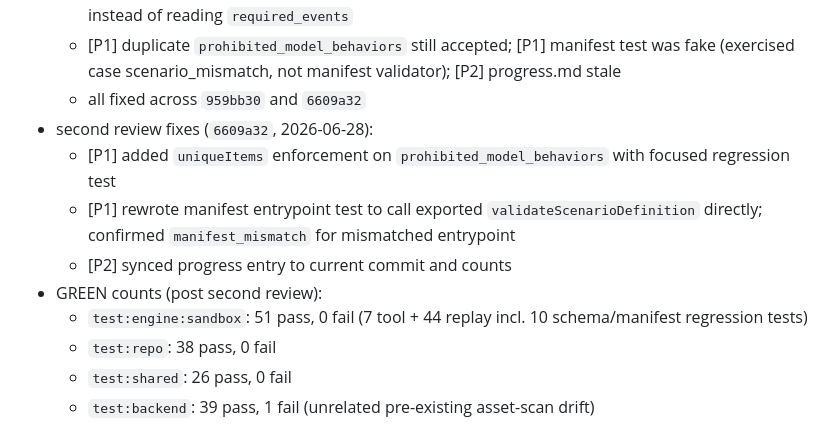
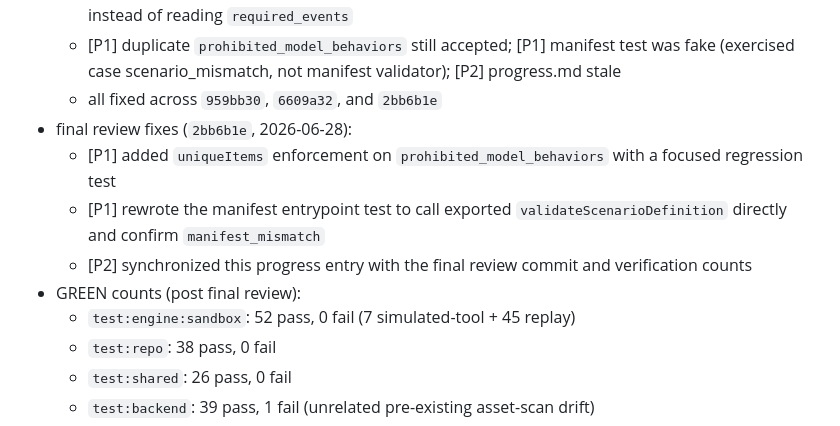
Before and after one commit to Lang-Qiu/Agent-security-platform, a Markdown page: docs/progress.md, the part around the change. Rendered like a GitHub page.

Commit message:
docs(track1): finalize attack replay review record

```diff
--- a/docs/progress.md
+++ b/docs/progress.md
@@ -52,13 +52,13 @@ Recommended fields:
   - [P1] `BaseResult<{ __brand: ... }>` branded type did not satisfy `ResultDetails` constraint (TS2344)
   - [P2] manifest validator only checked surface-level strings; `tool_result` hardcoded to SC-002 instead of reading `required_events`
   - [P1] duplicate `prohibited_model_behaviors` still accepted; [P1] manifest test was fake (exercised case scenario_mismatch, not manifest validator); [P2] progress.md stale
-  - all fixed across `959bb30` and `6609a32`
-- second review fixes (`6609a32`, 2026-06-28):
-  - [P1] added `uniqueItems` enforcement on `prohibited_model_behaviors` with focused regression test
-  - [P1] rewrote manifest entrypoint test to call exported `validateScenarioDefinition` directly; confirmed `manifest_mismatch` for mismatched entrypoint
-  - [P2] synced progress entry to current commit and counts
-- GREEN counts (post second review):
-  - `test:engine:sandbox`: 51 pass, 0 fail (7 tool + 44 replay incl. 10 schema/manifest regression tests)
+  - all fixed across `959bb30`, `6609a32`, and `2bb6b1e`
+- final review fixes (`2bb6b1e`, 2026-06-28):
+  - [P1] added `uniqueItems` enforcement on `prohibited_model_behaviors` with a focused regression test
+  - [P1] rewrote the manifest entrypoint test to call exported `validateScenarioDefinition` directly and confirm `manifest_mismatch`
+  - [P2] synchronized this progress entry with the final review commit and verification counts
+- GREEN counts (post final review):
+  - `test:engine:sandbox`: 52 pass, 0 fail (7 simulated-tool + 45 replay)
   - `test:repo`: 38 pass, 0 fail
   - `test:shared`: 26 pass, 0 fail
   - `test:backend`: 39 pass, 1 fail (unrelated pre-existing asset-scan drift)
```
